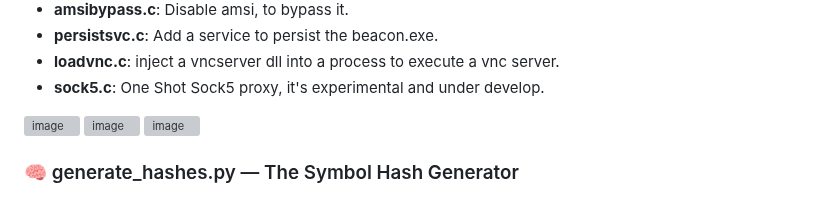
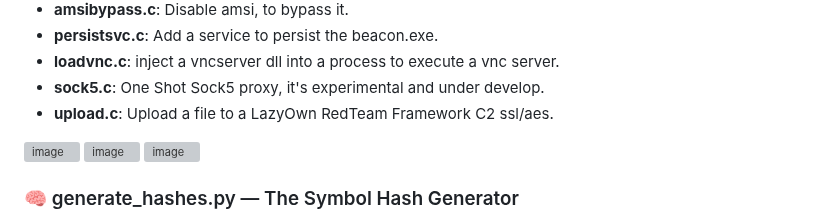
Before and after one commit to grisuno/beacon, a Markdown page: README.md, the part around the change. GitHub-like rendering; grey boxes are pictures that could not be loaded.

```diff
--- a/README.md
+++ b/README.md
@@ -269,6 +269,7 @@ bof:http://localhost:8080/mybof.x64.o "Hello World"
 - **persistsvc.c**:  Add a service to persist the beacon.exe.
 - **loadvnc.c**:  inject a vncserver dll into a process to execute a vnc server.
 - **sock5.c**:  One Shot Sock5 proxy, it's experimental and under develop.
+- **upload.c**:  Upload a file to a LazyOwn RedTeam Framework C2 ssl/aes.
 
 <img width="1682" height="699" alt="image" src="https://github.com/user-attachments/assets/781cddd4-e3f6-4f3b-b032-dda2b82962a5" />
 <img width="877" height="762" alt="image" src="https://github.com/user-attachments/assets/f1e3259d-8695-4885-96f8-e005aadce6ee" />
```
